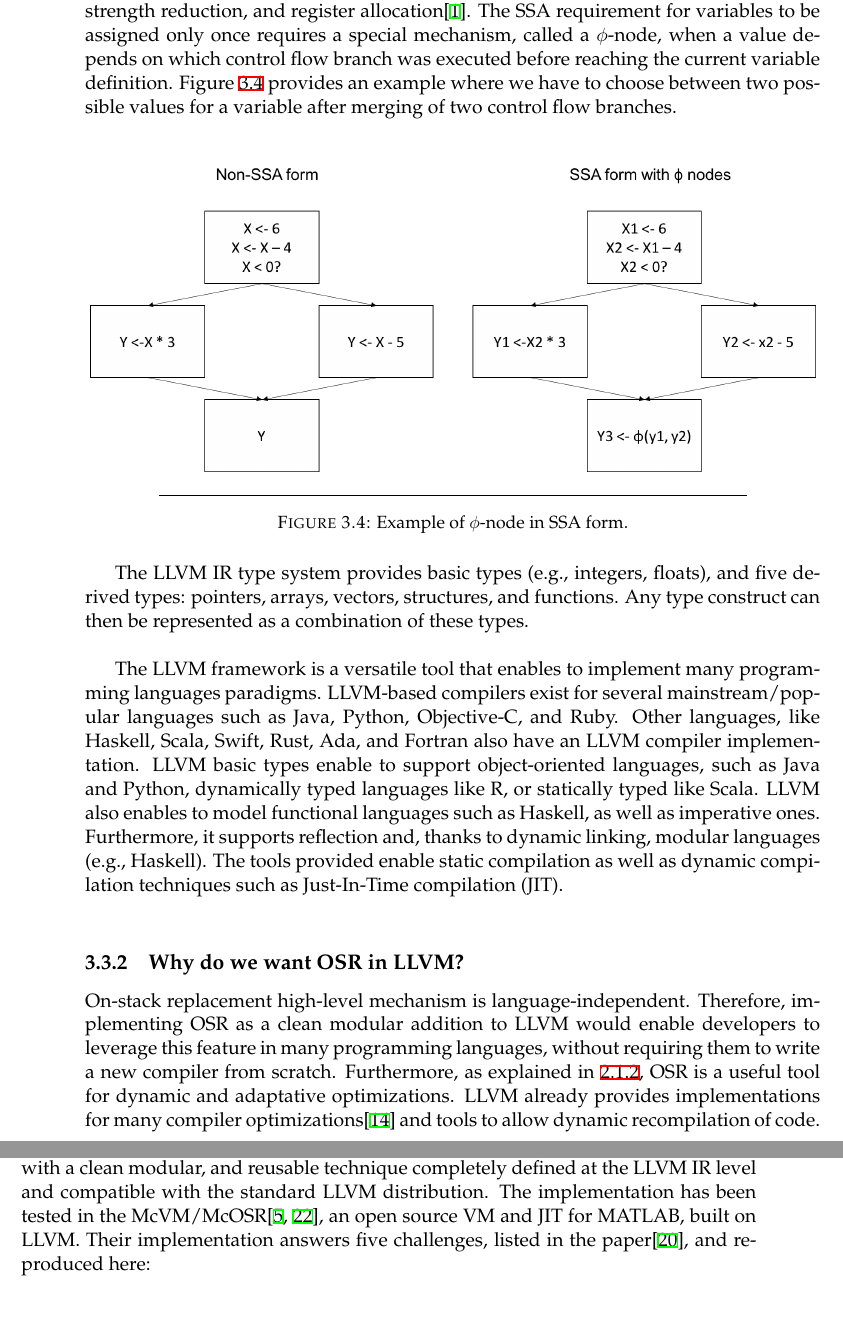
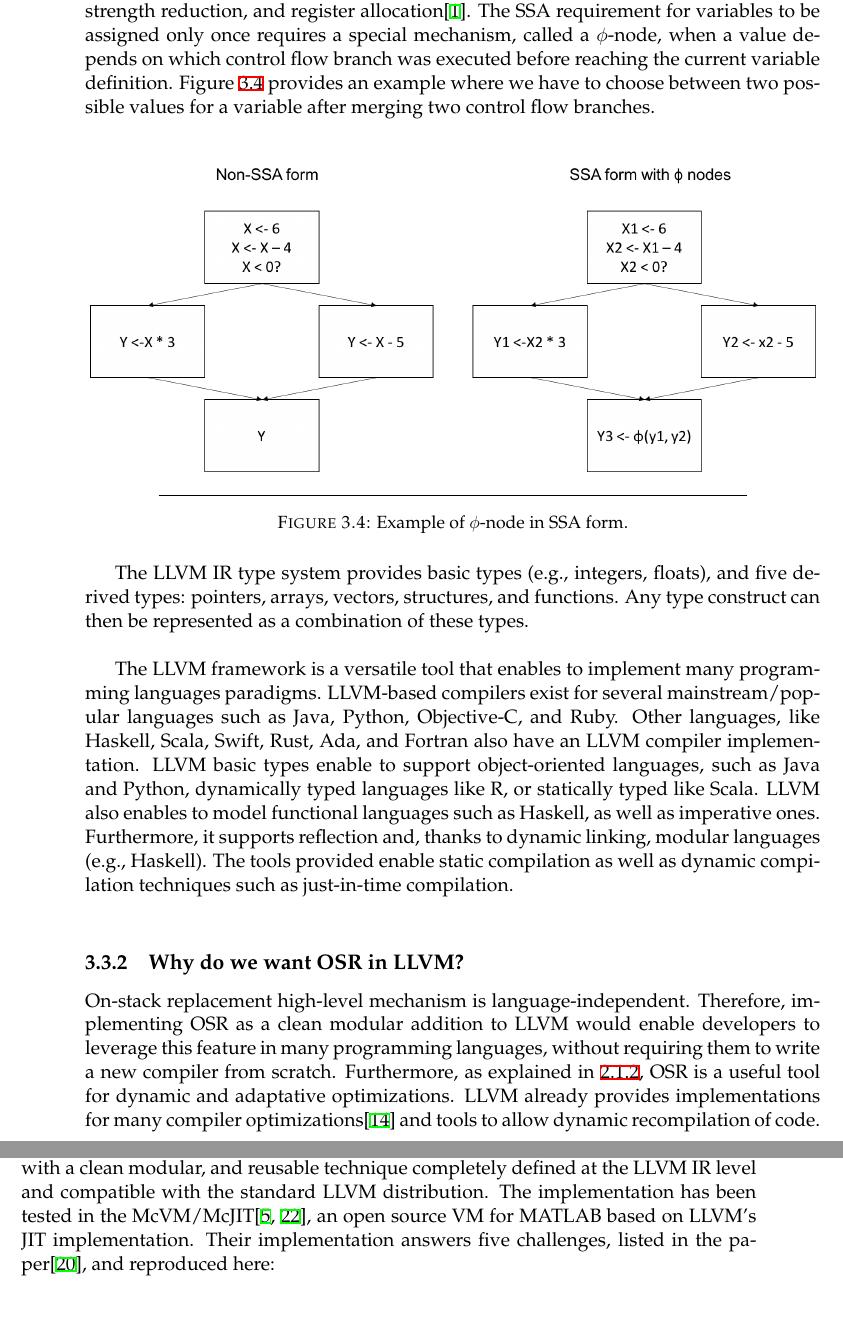
Before and after one commit to aghosn/master-thesis, a LaTeX thesis (MasterThesis/main.tex, which reads MasterThesis/Chapters/Chapter3.tex): two parts of pages 43 and 44 of 97, joined at a grey line, cut so that both start at the same text. The pictures show the PDF file MasterThesis/main.pdf that the author committed with the source.

Commit message:
Cleaning

```diff
--- a/MasterThesis/Chapters/Chapter3.tex
+++ b/MasterThesis/Chapters/Chapter3.tex
@@ -263,7 +263,7 @@ The LLVM intermediate representation is a language-independent set of instructio
 The LLVM IR is in static single assignment (SSA) form, which requires every variable to be defined before being used, and assigned exactly once.
 SSA enables or improves several compiler optimizations among which constant propagation, value range propagation, sparse conditional constant propagation, dead code elimination, global value numbering, partial redundancy elimination, strength reduction, and register allocation\cite{appel1998ssa}.
 The SSA requirement for variables to be assigned only once requires a special mechanism, called a $\phi$-node, when a value depends on which control flow branch was executed before reaching the current variable definition.
-Figure \ref{SSA example} provides an example where we have to choose between two possible values for a variable after merging of two control flow branches.\\
+Figure \ref{SSA example} provides an example where we have to choose between two possible values for a variable after merging two control flow branches.\\
 
 \begin{figure}[h]
 \centering
@@ -284,7 +284,7 @@ Other languages, like Haskell, Scala, Swift, Rust, Ada, and Fortran also have an
 LLVM basic types enable to support object-oriented languages, such as Java and Python, dynamically typed languages like R, or statically typed like Scala.
 LLVM also enables to model functional languages such as Haskell, as well as imperative ones.
 Furthermore, it supports reflection and, thanks to dynamic linking, modular languages (e.g., Haskell).
-The tools provided enable static compilation as well as dynamic compilation techniques such as Just-In-Time compilation (JIT).\\
+The tools provided enable static compilation as well as dynamic compilation techniques such as just-in-time compilation.\\
 
 \subsection{Why do we want OSR in LLVM?}
 
@@ -301,7 +301,7 @@ By implementing OSR in LLVM, we get portability among these platforms for free.\
 \subsection{McOSR for LLVM}\label{McOSR}
 The McOSR OSR support\cite{lameed2013modular} is an attempt at providing an OSR library compatible with the standard LLVM implementation.
 Lameed \& Hendren claim to have come up with a clean modular, and reusable technique completely defined at the LLVM IR level and compatible with the standard LLVM distribution.
-The implementation has been tested in the McVM/McOSR\cite{chevalier2010optimizing, McVM}, an open source VM and JIT for MATLAB, built on LLVM.
+The implementation has been tested in the McVM/McJIT\cite{chevalier2010optimizing, McVM}, an open source VM for MATLAB based on LLVM's JIT implementation.
 Their implementation answers five challenges, listed in the paper\cite{lameed2013modular}, and reproduced here:\\
 
 \begin{enumerate}
```
Also changed, not shown: MasterThesis/main.pdf, MasterThesis/Chapters/Chapter3.tex (2 more changed lines), 2 other files.
